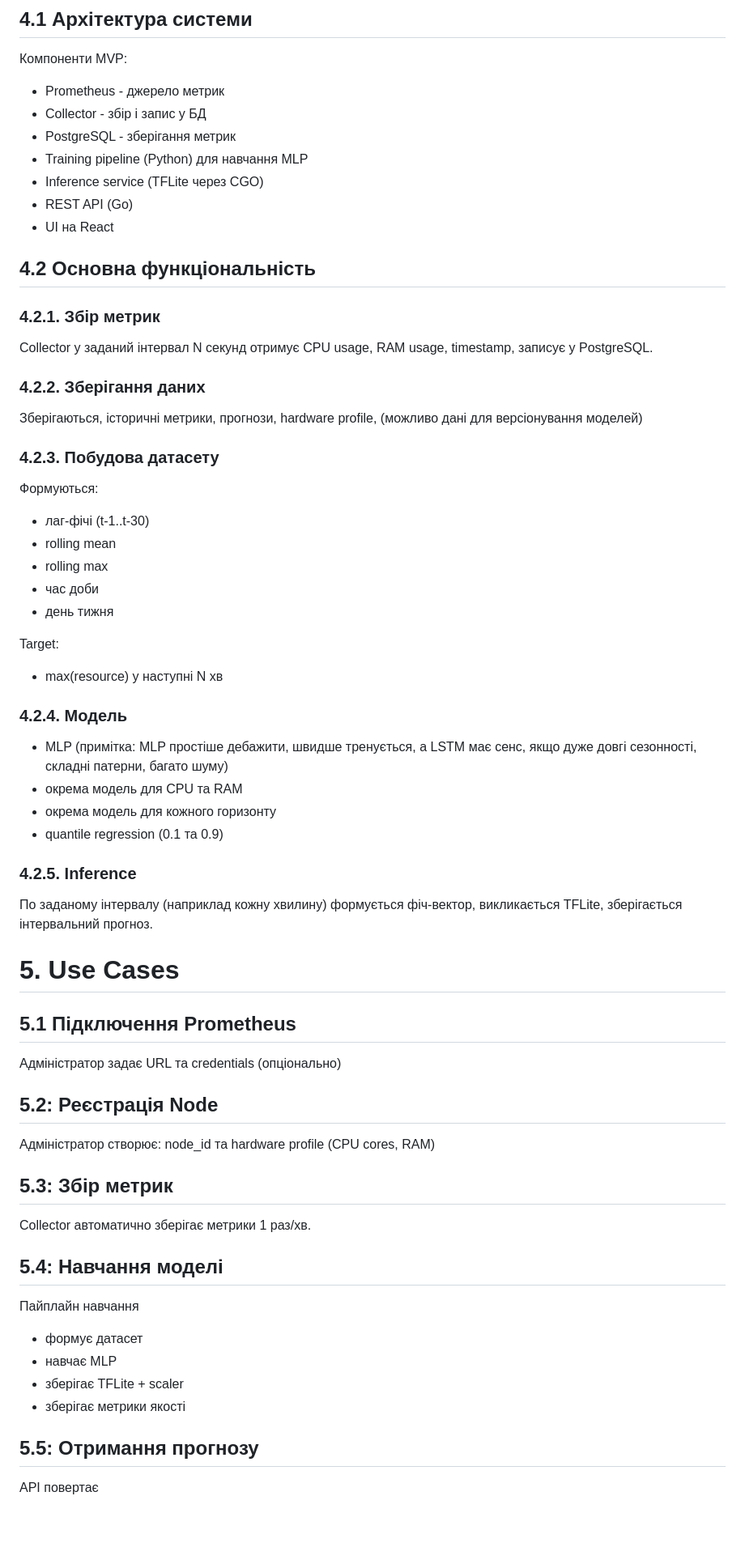
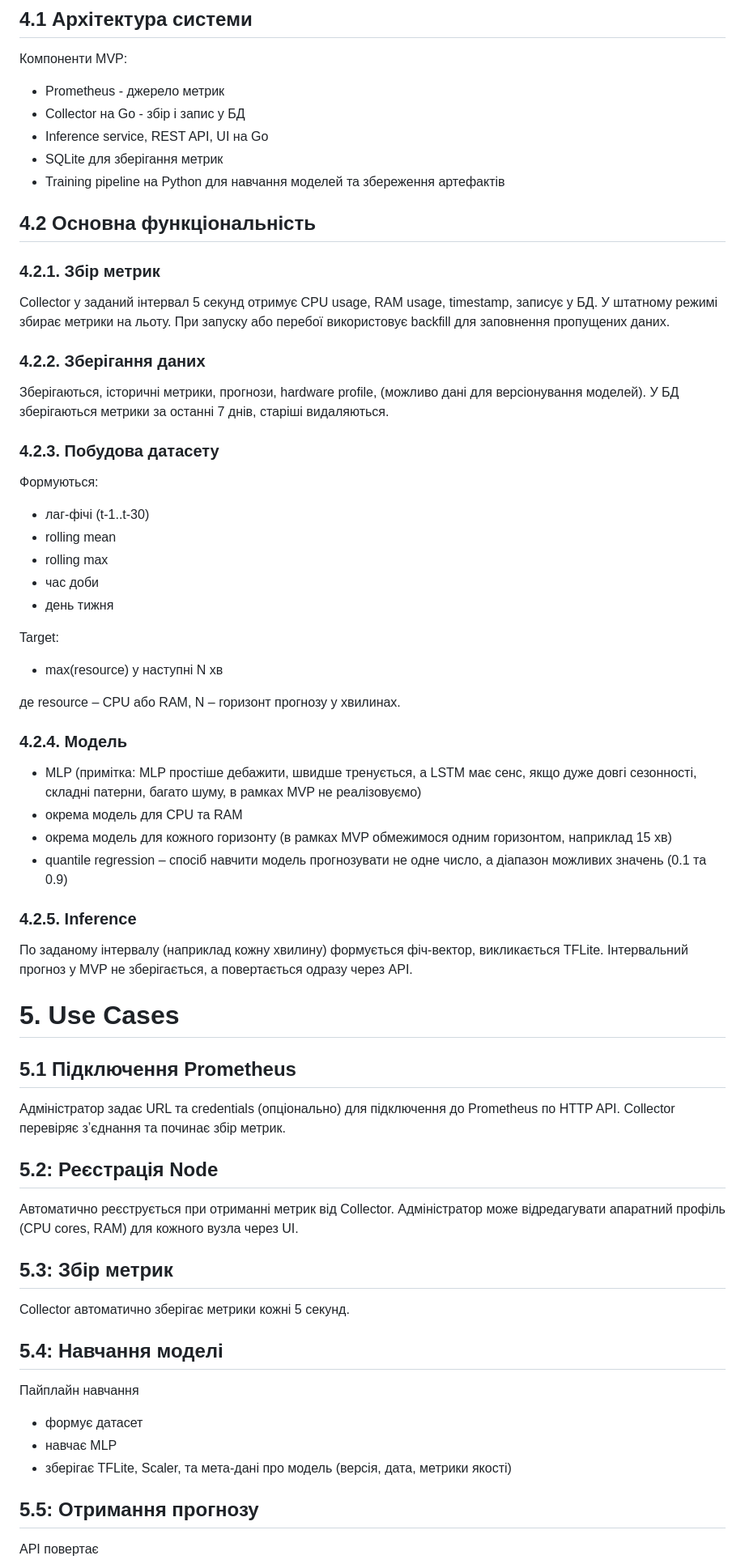
Before and after one commit to andrii-reshko/3c-informational-technical-support-lab, a Markdown page: docs/terms-of-reference.md, the part around one of its changes. Shown at 81% size. GitHub-like rendering; blank space fills up the shorter version.

```diff
--- a/docs/terms-of-reference.md
+++ b/docs/terms-of-reference.md
@@ -71,22 +70,22 @@ MVP охоплює лише **per-node прогнозування CPU та RAM**
 
 Компоненти MVP:
 * Prometheus - джерело метрик
-* Collector - збір і запис у БД
-* PostgreSQL - зберігання метрик
-* Training pipeline (Python) для навчання MLP
-* Inference service (TFLite через CGO)
-* REST API (Go)
-* UI на React
+* Collector на Go - збір і запис у БД
+* Inference service, REST API, UI на Go
+* SQLite для зберігання метрик
+* Training pipeline на Python для навчання моделей та збереження артефактів
 
 ## 4.2 Основна функціональність
 
 ### 4.2.1. Збір метрик
 
-Collector у заданий інтервал N секунд отримує CPU usage, RAM usage, timestamp, записує у PostgreSQL.
+Collector у заданий інтервал 5 секунд отримує CPU usage, RAM usage, timestamp, записує у БД.
+У штатному режимі збирає метрики на льоту. При запуску або перебої використовує backfill для заповнення пропущених даних.
 
 ### 4.2.2. Зберігання даних
 
-Зберігаються, історичні метрики, прогнози, hardware profile, (можливо дані для версіонування моделей)
+Зберігаються, історичні метрики, прогнози, hardware profile, (можливо дані для версіонування моделей).
+У БД зберігаються метрики за останні 7 днів, старіші видаляються.
 
 ### 4.2.3. Побудова датасету
 
@@ -100,40 +99,40 @@ Collector у заданий інтервал N секунд отримує CPU u
 Target:
 * max(resource) у наступні N хв
 
+де resource – CPU або RAM, N – горизонт прогнозу у хвилинах.
+
 ### 4.2.4. Модель
 
-* MLP (примітка: MLP простіше дебажити, швидше тренується, а LSTM має сенс, якщо дуже довгі сезонності, складні патерни,
-  багато шуму)
+* MLP (примітка: MLP простіше дебажити, швидше тренується, а LSTM має сенс, якщо дуже довгі сезонності, складні патерни, багато шуму, в рамках MVP не реалізовуємо)
 * окрема модель для CPU та RAM
-* окрема модель для кожного горизонту
-* quantile regression (0.1 та 0.9)
+* окрема модель для кожного горизонту (в рамках MVP обмежимося одним горизонтом, наприклад 15 хв)
+* quantile regression – спосіб навчити модель прогнозувати не одне число, а діапазон можливих значень (0.1 та 0.9)
 
 ### 4.2.5. Inference
 
-По заданому інтервалу (наприклад кожну хвилину) формується фіч-вектор, викликається TFLite, зберігається інтервальний
-прогноз.
+По заданому інтервалу (наприклад кожну хвилину) формується фіч-вектор, викликається TFLite.
+Інтервальний прогноз у MVP не зберігається, а повертається одразу через API.
 
 # 5. Use Cases
 
 ## 5.1 Підключення Prometheus
 
-Адміністратор задає URL та credentials (опціонально)
+Адміністратор задає URL та credentials (опціонально) для підключення до Prometheus по HTTP API. Collector перевіряє зʼєднання та починає збір метрик.
 
 ## 5.2: Реєстрація Node
 
-Адміністратор створює: node_id та hardware profile (CPU cores, RAM)
+Автоматично реєструється при отриманні метрик від Collector. Адміністратор може відредагувати апаратний профіль (CPU cores, RAM) для кожного вузла через UI.
 
 ## 5.3: Збір метрик
 
-Collector автоматично зберігає метрики 1 раз/хв.
+Collector автоматично зберігає метрики кожні 5 секунд.
 
 ## 5.4: Навчання моделі
 
 Пайплайн навчання
 * формує датасет
 * навчає MLP
-* зберігає TFLite + scaler
-* зберігає метрики якості
+* зберігає TFLite, Scaler, та мета-дані про модель (версія, дата, метрики якості)
 
 ## 5.5: Отримання прогнозу
 
```
Also changed, not shown: other parts of docs/terms-of-reference.md (+33 -24 lines).
